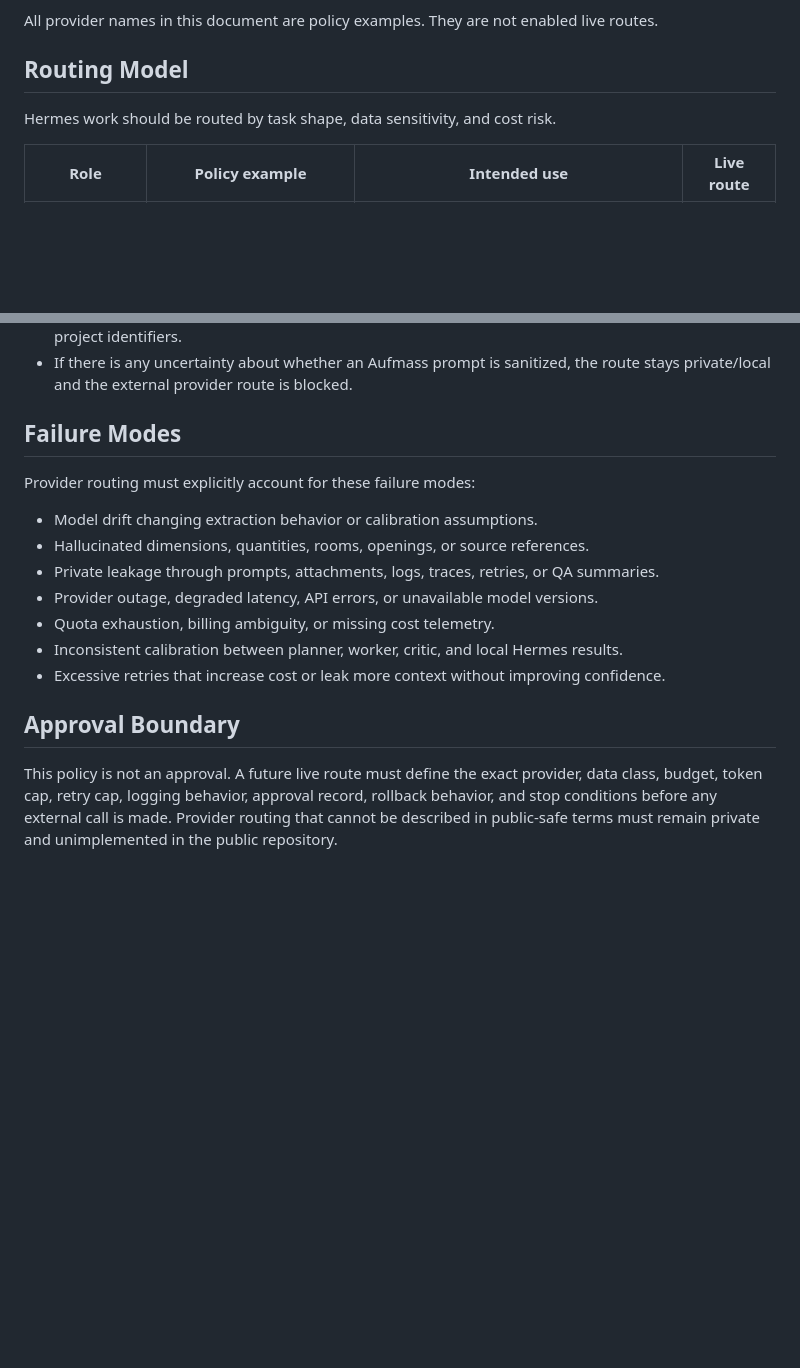
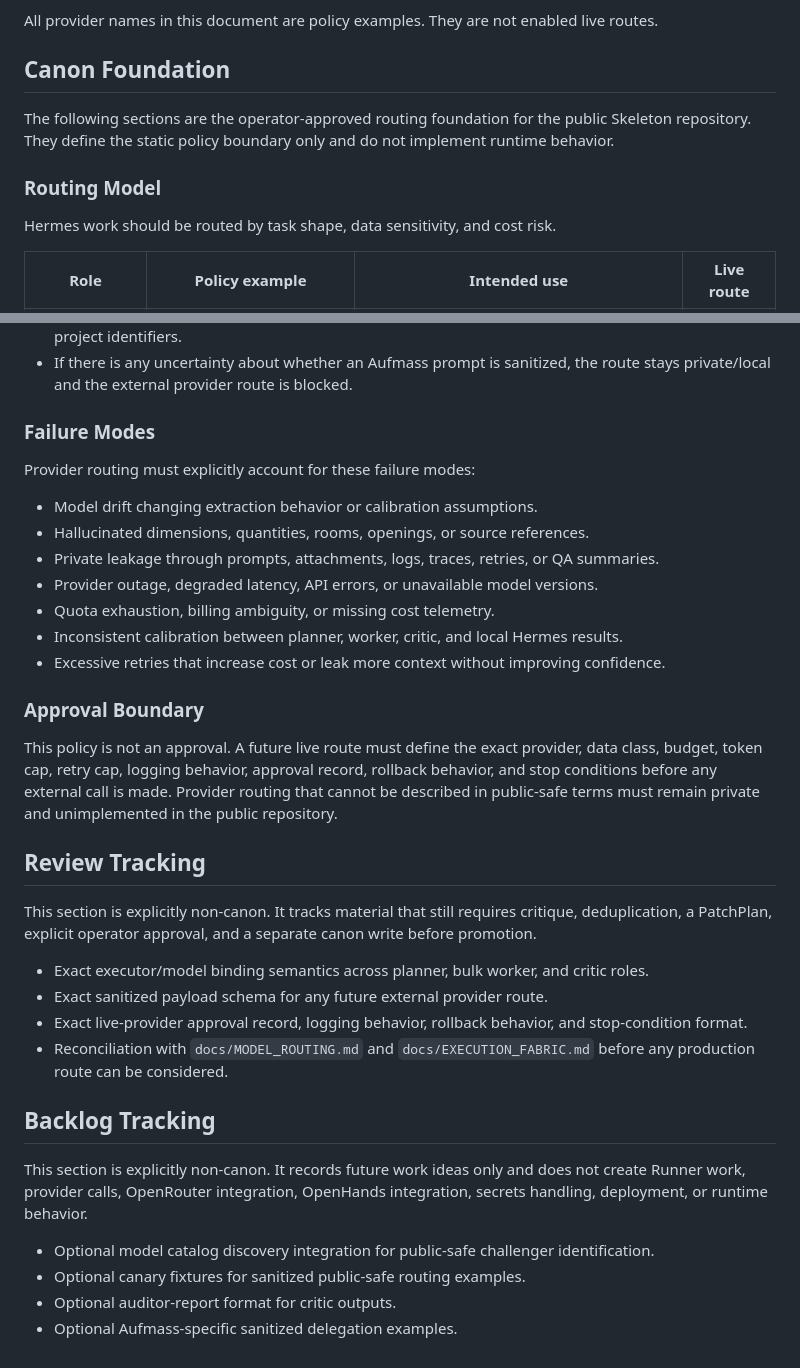
Before and after one commit to alanua/Skeleton, a Markdown page: docs/HERMES_PROVIDER_ROUTING.md, 2 parts joined by grey strips. GitHub-like rendering; blank space fills up the shorter version.

Commit message:
runner: issue #3487 task

```diff
--- a/docs/HERMES_PROVIDER_ROUTING.md
+++ b/docs/HERMES_PROVIDER_ROUTING.md
@@ -9,7 +9,13 @@ or grant approval to send data to any external model.
 
 All provider names in this document are policy examples. They are not enabled live routes.
 
-## Routing Model
+## Canon Foundation
+
+The following sections are the operator-approved routing foundation for the
+public Skeleton repository. They define the static policy boundary only and do
+not implement runtime behavior.
+
+### Routing Model
 
 Hermes work should be routed by task shape, data sensitivity, and cost risk.
 
@@ -85,7 +91,7 @@ private by default.
 - If there is any uncertainty about whether an Aufmass prompt is sanitized, the
   route stays private/local and the external provider route is blocked.
 
-## Failure Modes
+### Failure Modes
 
 Provider routing must explicitly account for these failure modes:
 
@@ -100,10 +106,36 @@ Provider routing must explicitly account for these failure modes:
 - Excessive retries that increase cost or leak more context without improving
   confidence.
 
-## Approval Boundary
+### Approval Boundary
 
 This policy is not an approval. A future live route must define the exact
 provider, data class, budget, token cap, retry cap, logging behavior, approval
 record, rollback behavior, and stop conditions before any external call is made.
 Provider routing that cannot be described in public-safe terms must remain
 private and unimplemented in the public repository.
+
+## Review Tracking
+
+This section is explicitly non-canon. It tracks material that still requires
+critique, deduplication, a PatchPlan, explicit operator approval, and a separate
+canon write before promotion.
+
+- Exact executor/model binding semantics across planner, bulk worker, and
+  critic roles.
+- Exact sanitized payload schema for any future external provider route.
+- Exact live-provider approval record, logging behavior, rollback behavior, and
+  stop-condition format.
+- Reconciliation with `docs/MODEL_ROUTING.md` and `docs/EXECUTION_FABRIC.md`
+  before any production route can be considered.
+
+## Backlog Tracking
+
+This section is explicitly non-canon. It records future work ideas only and does
+not create Runner work, provider calls, OpenRouter integration, OpenHands
+integration, secrets handling, deployment, or runtime behavior.
+
+- Optional model catalog discovery integration for public-safe challenger
+  identification.
+- Optional canary fixtures for sanitized public-safe routing examples.
+- Optional auditor-report format for critic outputs.
+- Optional Aufmass-specific sanitized delegation examples.
```
Also changed, not shown: other parts of docs/HERMES_PROVIDER_ROUTING.md (+4 -4 lines).
